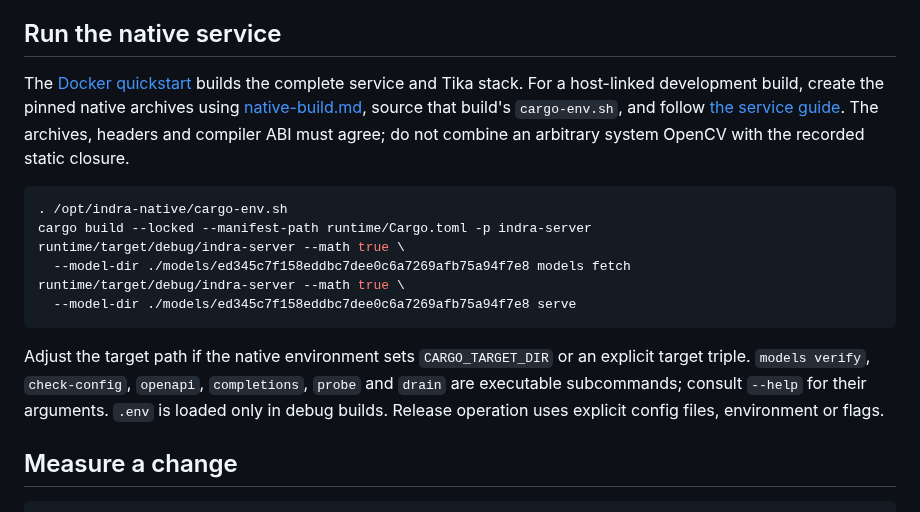
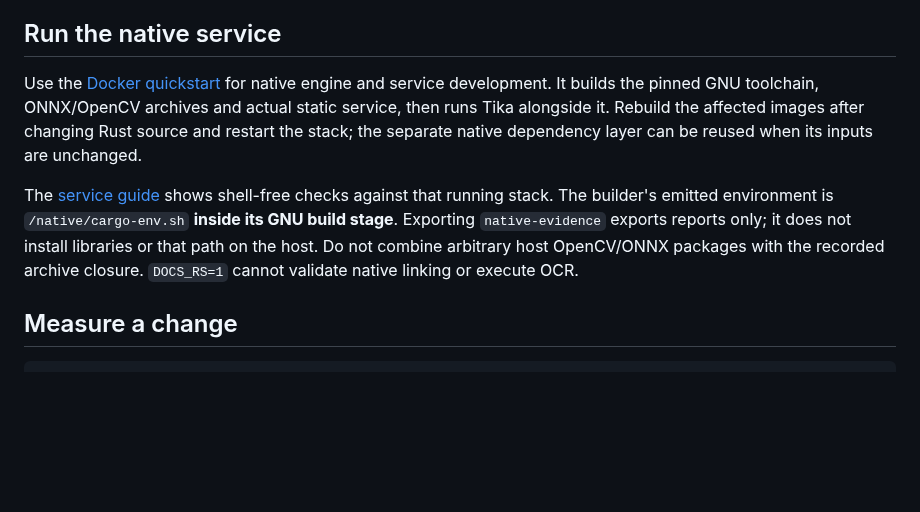
Before and after one commit to somehowchris/tika-indra-ocr-client, a Markdown page: docs/development.md, the part around the change. Rendered like a GitHub page; blank space fills up the shorter version.

Commit message:
docs: use the actual GNU container development path

````diff
--- a/docs/development.md
+++ b/docs/development.md
@@ -44,18 +44,9 @@ check bypasses native binding discovery and is not executable native acceptance.
 
 ## Run the native service
 
-The [Docker quickstart](../README.md#local-docker) builds the complete service and Tika stack. For a host-linked development build, create the pinned native archives using [native-build.md](native-build.md), source that build's `cargo-env.sh`, and follow [the service guide](runtime-service.md#local-development). The archives, headers and compiler ABI must agree; do not combine an arbitrary system OpenCV with the recorded static closure.
+Use the [Docker quickstart](../README.md#local-docker) for native engine and service development. It builds the pinned GNU toolchain, ONNX/OpenCV archives and actual static service, then runs Tika alongside it. Rebuild the affected images after changing Rust source and restart the stack; the separate native dependency layer can be reused when its inputs are unchanged.
 
-```sh
-. /opt/indra-native/cargo-env.sh
-cargo build --locked --manifest-path runtime/Cargo.toml -p indra-server
-runtime/target/debug/indra-server --math true \
-  --model-dir ./models/ed345c7f158eddbc7dee0c6a7269afb75a94f7e8 models fetch
-runtime/target/debug/indra-server --math true \
-  --model-dir ./models/ed345c7f158eddbc7dee0c6a7269afb75a94f7e8 serve
-```
-
-Adjust the target path if the native environment sets `CARGO_TARGET_DIR` or an explicit target triple. `models verify`, `check-config`, `openapi`, `completions`, `probe` and `drain` are executable subcommands; consult `--help` for their arguments. `.env` is loaded only in debug builds. Release operation uses explicit config files, environment or flags.
+The [service guide](runtime-service.md#local-development) shows shell-free checks against that running stack. The builder's emitted environment is `/native/cargo-env.sh` **inside its GNU build stage**. Exporting `native-evidence` exports reports only; it does not install libraries or that path on the host. Do not combine arbitrary host OpenCV/ONNX packages with the recorded archive closure. `DOCS_RS=1` cannot validate native linking or execute OCR.
 
 ## Measure a change
 
````
Also changed, not shown: docs/runtime-service.md (+12 -21 lines).
